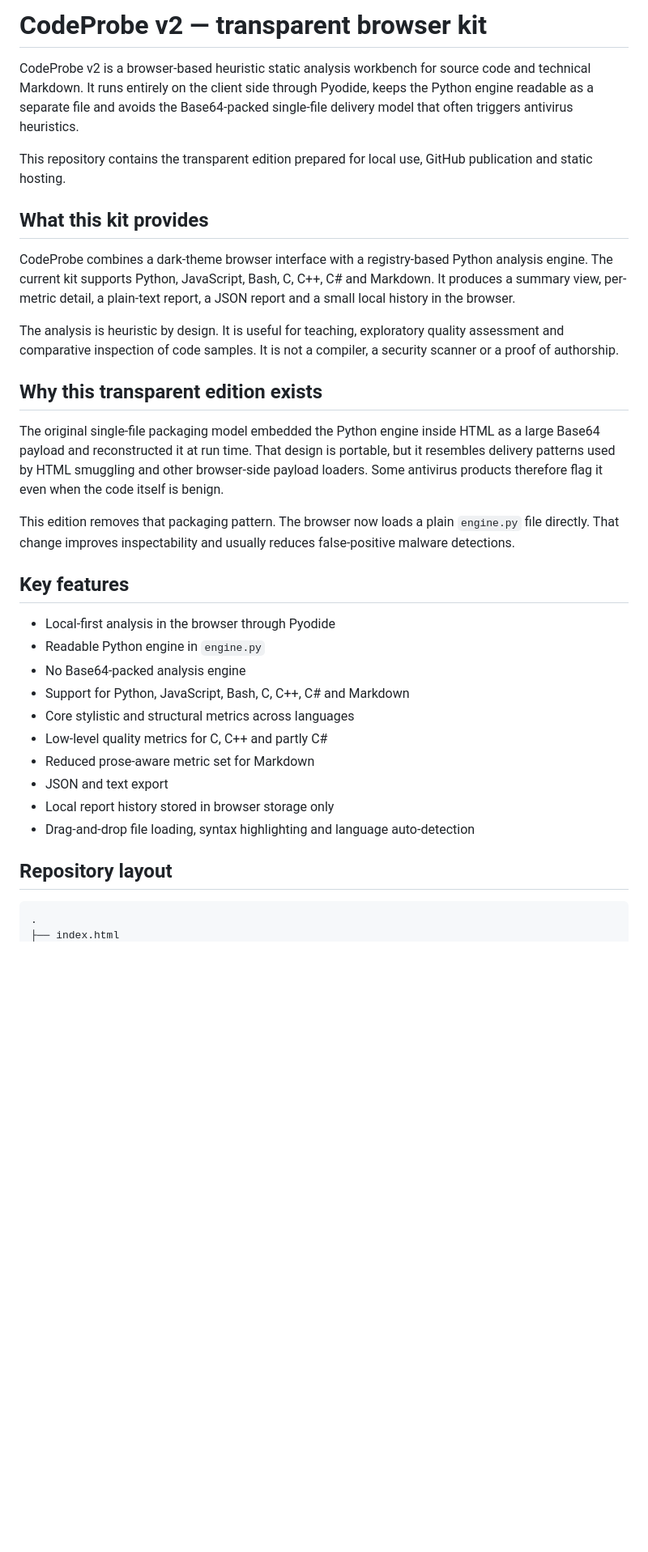
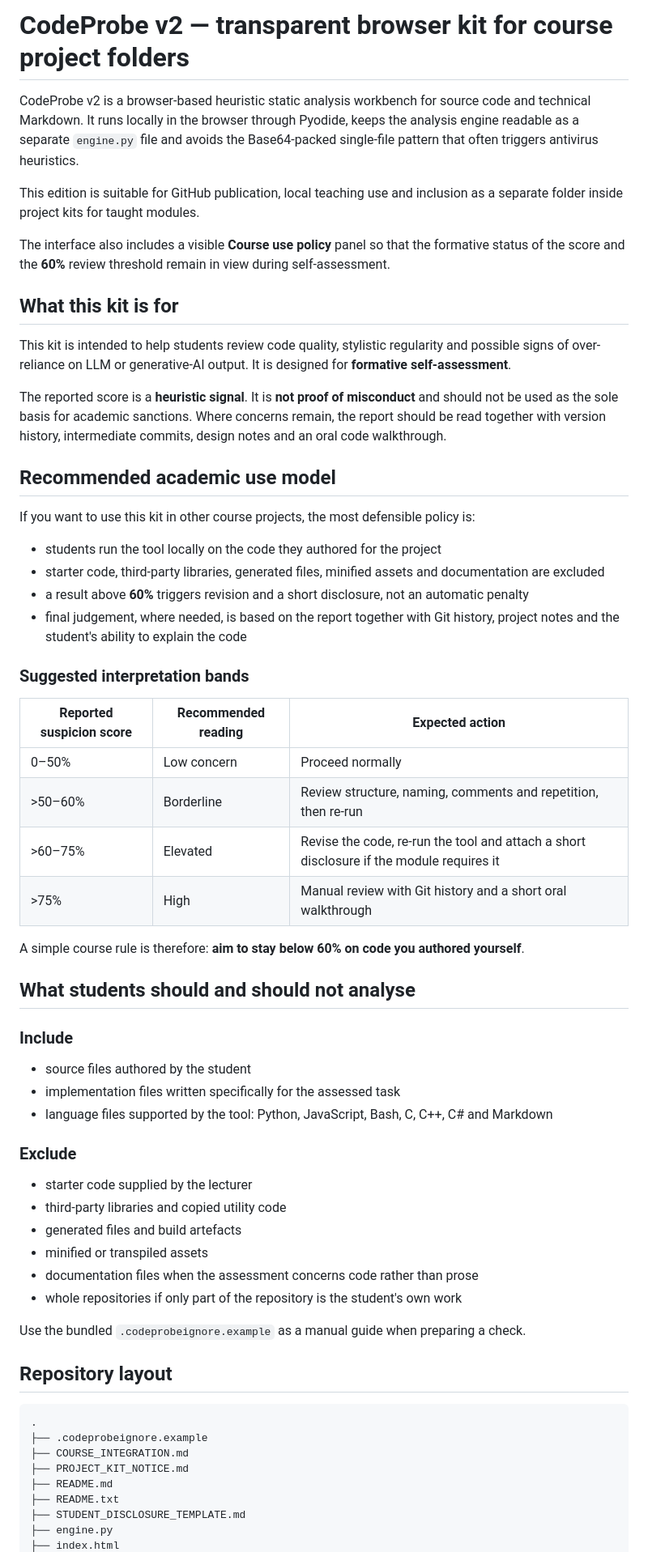
Before and after one commit to antonioclim/CODEPROBE_PROJECTS, a Markdown page: README.md, the part around one of its changes. Shown at 81% size. Drawn GitHub-style; blank space fills up the shorter version.

````diff
--- a/README.md
+++ b/README.md
@@ -1,36 +1,65 @@
-# CodeProbe v2 — transparent browser kit
+# CodeProbe v2 — transparent browser kit for course project folders
 
-CodeProbe v2 is a browser-based heuristic static analysis workbench for source code and technical Markdown. It runs entirely on the client side through Pyodide, keeps the Python engine readable as a separate file and avoids the Base64-packed single-file delivery model that often triggers antivirus heuristics.
+CodeProbe v2 is a browser-based heuristic static analysis workbench for source code and technical Markdown. It runs locally in the browser through Pyodide, keeps the analysis engine readable as a separate `engine.py` file and avoids the Base64-packed single-file pattern that often triggers antivirus heuristics.
 
-This repository contains the transparent edition prepared for local use, GitHub publication and static hosting.
+This edition is suitable for GitHub publication, local teaching use and inclusion as a separate folder inside project kits for taught modules.
 
-## What this kit provides
+The interface also includes a visible **Course use policy** panel so that the formative status of the score and the **60%** review threshold remain in view during self-assessment.
 
-CodeProbe combines a dark-theme browser interface with a registry-based Python analysis engine. The current kit supports Python, JavaScript, Bash, C, C++, C# and Markdown. It produces a summary view, per-metric detail, a plain-text report, a JSON report and a small local history in the browser.
+## What this kit is for
 
-The analysis is heuristic by design. It is useful for teaching, exploratory quality assessment and comparative inspection of code samples. It is not a compiler, a security scanner or a proof of authorship.
+This kit is intended to help students review code quality, stylistic regularity and possible signs of over-reliance on LLM or generative-AI output. It is designed for **formative self-assessment**.
 
-## Why this transparent edition exists
+The reported score is a **heuristic signal**. It is **not proof of misconduct** and should not be used as the sole basis for academic sanctions. Where concerns remain, the report should be read together with version history, intermediate commits, design notes and an oral code walkthrough.
 
-The original single-file packaging model embedded the Python engine inside HTML as a large Base64 payload and reconstructed it at run time. That design is portable, but it resembles delivery patterns used by HTML smuggling and other browser-side payload loaders. Some antivirus products therefore flag it even when the code itself is benign.
+## Recommended academic use model
 
-This edition removes that packaging pattern. The browser now loads a plain `engine.py` file directly. That change improves inspectability and usually reduces false-positive malware detections.
+If you want to use this kit in other course projects, the most defensible policy is:
 
-## Key features
+- students run the tool locally on the code they authored for the project
+- starter code, third-party libraries, generated files, minified assets and documentation are excluded
+- a result above **60%** triggers revision and a short disclosure, not an automatic penalty
+- final judgement, where needed, is based on the report together with Git history, project notes and the student's ability to explain the code
 
-- Local-first analysis in the browser through Pyodide
-- Readable Python engine in `engine.py`
-- No Base64-packed analysis engine
-- Support for Python, JavaScript, Bash, C, C++, C# and Markdown
-- Core stylistic and structural metrics across languages
-- Low-level quality metrics for C, C++ and partly C#
-- Reduced prose-aware metric set for Markdown
-- JSON and text export
-- Local report history stored in browser storage only
-- Drag-and-drop file loading, syntax highlighting and language auto-detection
+### Suggested interpretation bands
+
+| Reported suspicion score | Recommended reading | Expected action |
+|---|---|---|
+| 0–50% | Low concern | Proceed normally |
+| >50–60% | Borderline | Review structure, naming, comments and repetition, then re-run |
+| >60–75% | Elevated | Revise the code, re-run the tool and attach a short disclosure if the module requires it |
+| >75% | High | Manual review with Git history and a short oral walkthrough |
+
+A simple course rule is therefore: **aim to stay below 60% on code you authored yourself**.
+
+## What students should and should not analyse
+
+### Include
+
+- source files authored by the student
+- implementation files written specifically for the assessed task
+- language files supported by the tool: Python, JavaScript, Bash, C, C++, C# and Markdown
+
+### Exclude
+
+- starter code supplied by the lecturer
+- third-party libraries and copied utility code
+- generated files and build artefacts
+- minified or transpiled assets
+- documentation files when the assessment concerns code rather than prose
+- whole repositories if only part of the repository is the student's own work
+
+Use the bundled `.codeprobeignore.example` as a manual guide when preparing a check.
 
 ## Repository layout
 
 ```text
 .
+├── .codeprobeignore.example
+├── COURSE_INTEGRATION.md
+├── PROJECT_KIT_NOTICE.md
+├── README.md
+├── README.txt
+├── STUDENT_DISCLOSURE_TEMPLATE.md
+├── engine.py
 ├── index.html
````
Also changed, not shown: other parts of README.md (+156 -98 lines).
